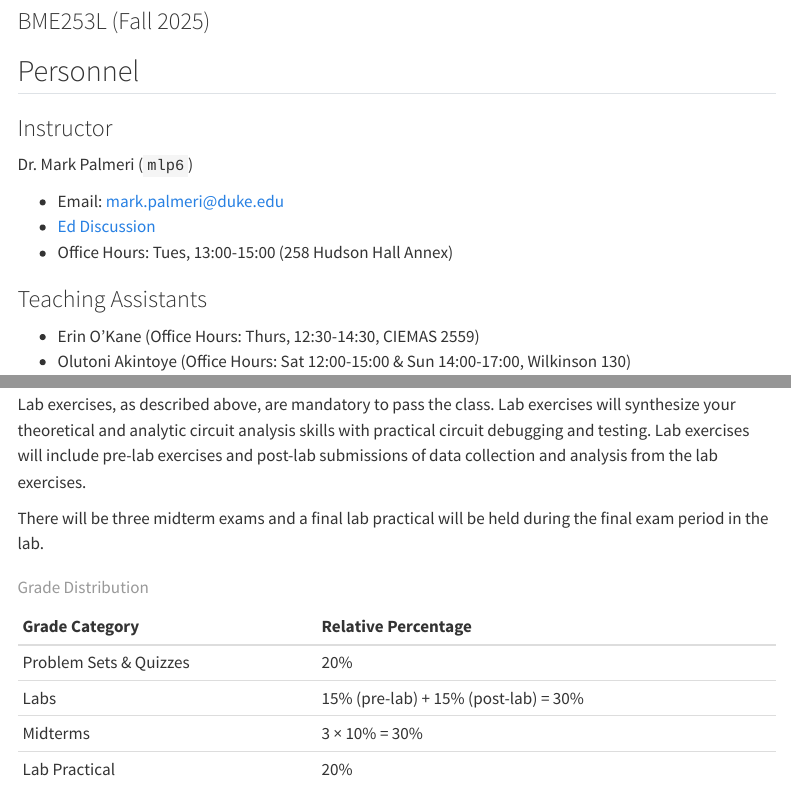
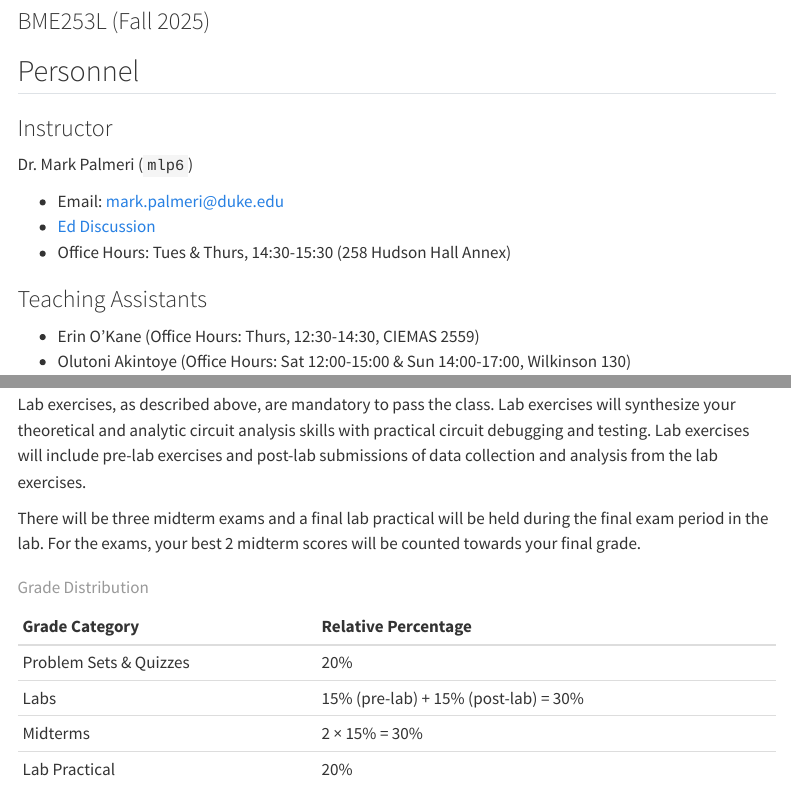
Before and after one commit to mlp6/Biomedical-Electronic-Measurements, a Quarto document (course-syllabus.qmd): the page in a window 1100 px wide, from 80 px down, and a second part further down, joined at a grey line. Rendered offline with R 4.5, knitr and Pandoc in place of Quarto, with nearby package versions; menus at the side of the page are left out.

Commit message:
update my office hours and update exam grade policy

```diff
--- a/course-syllabus.qmd
+++ b/course-syllabus.qmd
@@ -14,7 +14,7 @@ Dr. Mark Palmeri (`mlp6`)
 
 * Email: [mark.palmeri@duke.edu](mailto:mark.palmeri@duke.edu)
 * [Ed Discussion](https://edstem.org/us/courses/81250)
-* Office Hours: Tues, 13:00-15:00 (258 Hudson Hall Annex)
+* Office Hours: Tues & Thurs, 14:30-15:30 (258 Hudson Hall Annex)
 
 ### Teaching Assistants
 
@@ -156,13 +156,14 @@ pre-lab exercises and post-lab submissions of data collection and analysis from
 the lab exercises.
 
 There will be three midterm exams and a final lab practical will be held during
-the final exam period in the lab.
+the final exam period in the lab.  For the exams, your best 2 midterm scores
+will be counted towards your final grade.
 
 | Grade Category   | Relative Percentage   |
 |:----------------|:---------------------|
 | Problem Sets & Quizzes    | 20%                  |
 | Labs            | 15% (pre-lab) + 15% (post-lab) = 30%         |
-| Midterms        | 3 × 10% = 30%        |
+| Midterms        | 2 × 15% = 30%        |
 | Lab Practical   | 20%                  |
 
 : Grade Distribution
```
